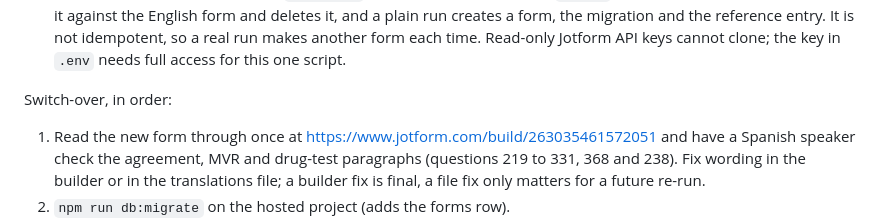
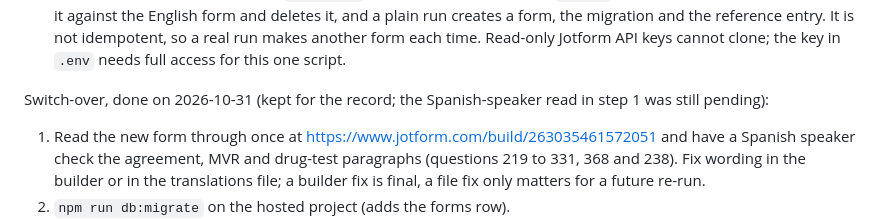
Before and after one commit to RexiusFleet/rexius-recruiting, a Markdown page: README.md, the part around the change. GitHub-like rendering.

Commit message:
Docs: Spanish 2026 form is live, ESP 2025 retired
Co-Authored-By: Claude Fable 5.1 <noreply@anthropic.com>

```diff
--- a/README.md
+++ b/README.md
@@ -878,7 +878,7 @@ is the archive for everything the tracker has purged. On 2026-10-31 (branch
   run makes another form each time. Read-only Jotform API keys cannot clone; the key in `.env`
   needs full access for this one script.
 
-Switch-over, in order:
+Switch-over, done on 2026-10-31 (kept for the record; the Spanish-speaker read in step 1 was still pending):
 
 1. Read the new form through once at https://www.jotform.com/build/263035461572051 and have a
    Spanish speaker check the agreement, MVR and drug-test paragraphs (questions 219 to 331, 368 and
```
Also changed, not shown: CLAUDE.md (+2 -2 lines).
